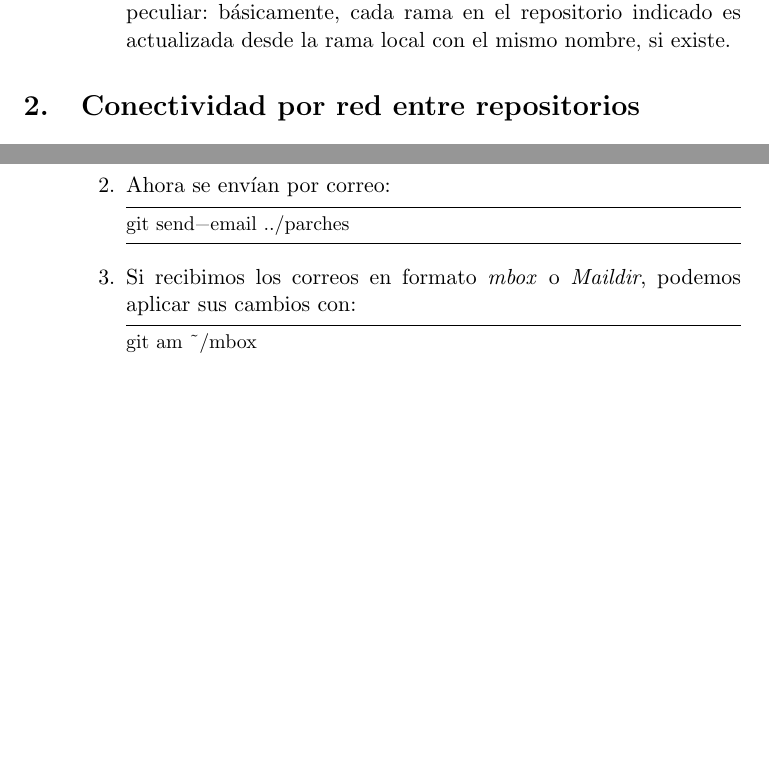
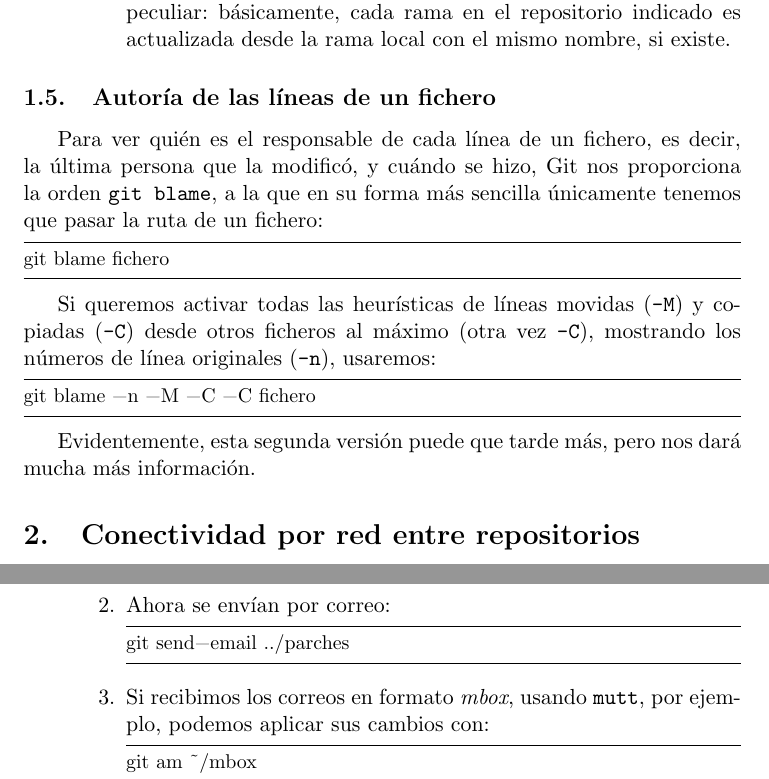
Before and after one commit to agarciadom/curso-git, a LaTeX document (apuntes-red/apuntes-red.tex): two parts of pages 6 and 12 of 13 before the commit and two parts of pages 7 and 13 of 14 after it, joined at a grey line, cut so that both start at the same text, the shorter picture padded with empty space. Compiled offline with pdfLaTeX; the source files are stored in an older character set and shown here as Unicode.

Commit message:
Lista de figuras y "git blame"

```diff
--- a/apuntes-red/apuntes-red.tex
+++ b/apuntes-red/apuntes-red.tex
@@ -299,6 +299,30 @@ git push origin master~5:otrarama
   \end{itemize}
 
 \end{itemize}
+
+\subsection{Autoría de las líneas de un fichero}
+\label{sec:autoria-de-lineas}
+
+Para ver quién es el responsable de cada línea de un fichero, es
+decir, la última persona que la modificó, y cuándo se hizo, Git nos
+proporciona la orden \orden{git blame}, a la que en su forma más
+sencilla únicamente tenemos que pasar la ruta de un fichero:
+
+\begin{lstlisting}
+git blame fichero
+\end{lstlisting}
+
+Si queremos activar todas las heurísticas de líneas movidas
+(\orden{-M}) y copiadas (\orden{-C}) desde otros ficheros al máximo
+(otra vez \orden{-C}), mostrando los números de línea originales
+(\orden{-n}), usaremos:
+
+\begin{lstlisting}
+git blame -n -M -C -C fichero
+\end{lstlisting}
+
+Evidentemente, esta segunda versión puede que tarde más, pero nos dará
+mucha más información.
 
 \section{Conectividad por red entre repositorios}
 \label{sec:conectividad-por-red}
@@ -668,8 +692,8 @@ git format-patch -o parches master~2..
 git send-email ../parches
 \end{lstlisting}
 
-  \item Si recibimos los correos en formato \emph{mbox} o
-    \emph{Maildir}, podemos aplicar sus cambios con:
+  \item Si recibimos los correos en formato \emph{mbox}, usando
+    \orden{mutt}, por ejemplo, podemos aplicar sus cambios con:
 
 \begin{lstlisting}
 git am ~/mbox
```
Also changed, not shown: apuntes-red/apuntes-red.tex (2 more changed lines).
